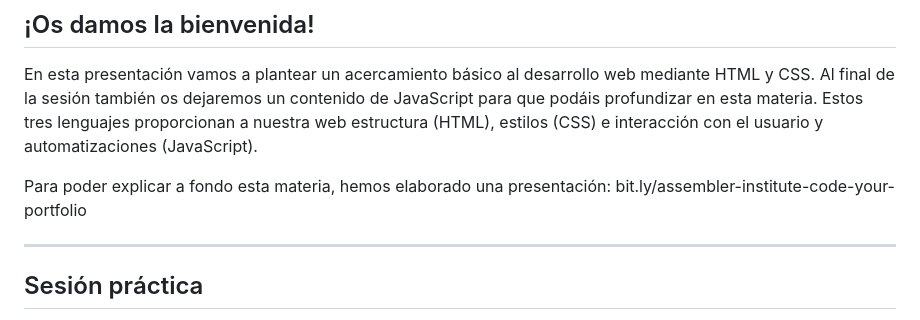
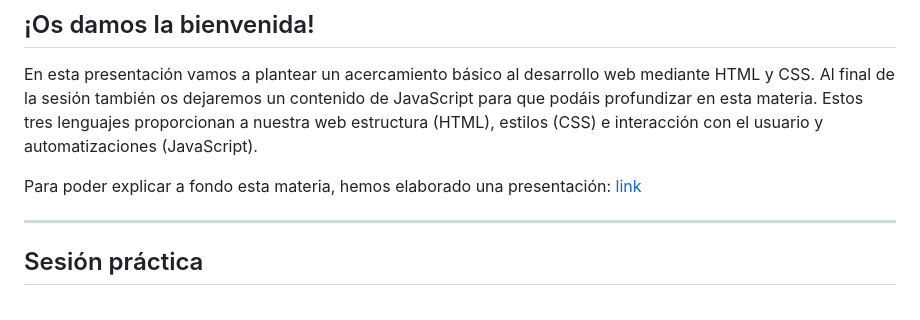
Before and after one commit to assembler-institute/code-your-portfolio, a Markdown page: README.md, the part around the change printed below. GitHub-like rendering.

```diff
--- a/README.md
+++ b/README.md
@@ -6,7 +6,7 @@
 
 En esta presentación vamos a plantear un acercamiento básico al desarrollo web mediante HTML y CSS. Al final de la sesión también os dejaremos un contenido de JavaScript para que podáis profundizar en esta materia. Estos tres lenguajes proporcionan a nuestra web estructura (HTML), estilos (CSS) e interacción con el usuario y automatizaciones (JavaScript).
 
-Para poder explicar a fondo esta materia, hemos elaborado una presentación: bit.ly/assembler-institute-code-your-portfolio
+Para poder explicar a fondo esta materia, hemos elaborado una presentación: [link](bit.ly/assembler-institute-code-your-portfolio)
 
 <hr>
 
```
Also changed, not shown: other parts of README.md (+2 -2 lines).
